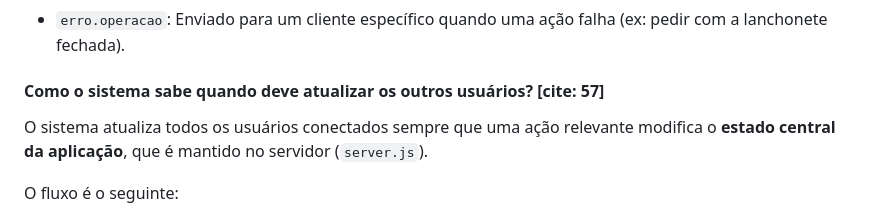
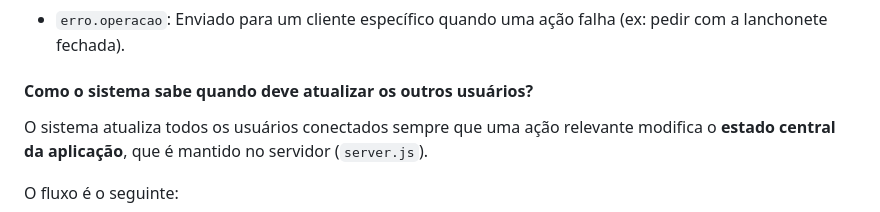
Before and after one commit to GabrielRenzi/Lanchonete, a Markdown page: README.md, the part around the change. Rendered like a GitHub page.

```diff
--- a/README.md
+++ b/README.md
@@ -51,7 +51,7 @@ O sistema utiliza a biblioteca Socket.IO para uma comunicação bidirecional. Os
 * `pedido.retirado`: Notifica todos que um pedido foi finalizado e entregue.
 * `erro.operacao`: Enviado para um cliente específico quando uma ação falha (ex: pedir com a lanchonete fechada).
 
-#### Como o sistema sabe quando deve atualizar os outros usuários? [cite: 57]
+#### Como o sistema sabe quando deve atualizar os outros usuários?
 
 O sistema atualiza todos os usuários conectados sempre que uma ação relevante modifica o **estado central da aplicação**, que é mantido no servidor (`server.js`).
 
```
